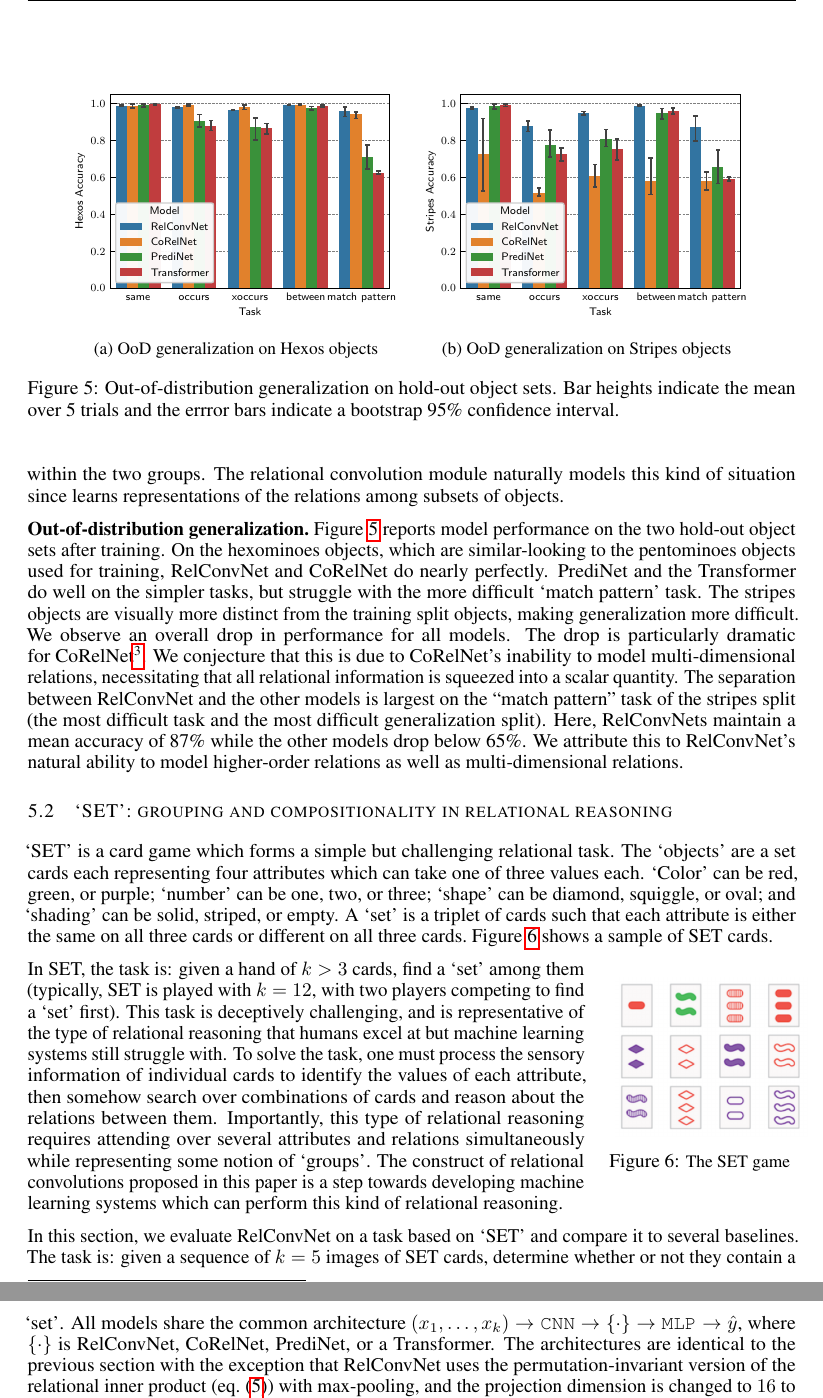
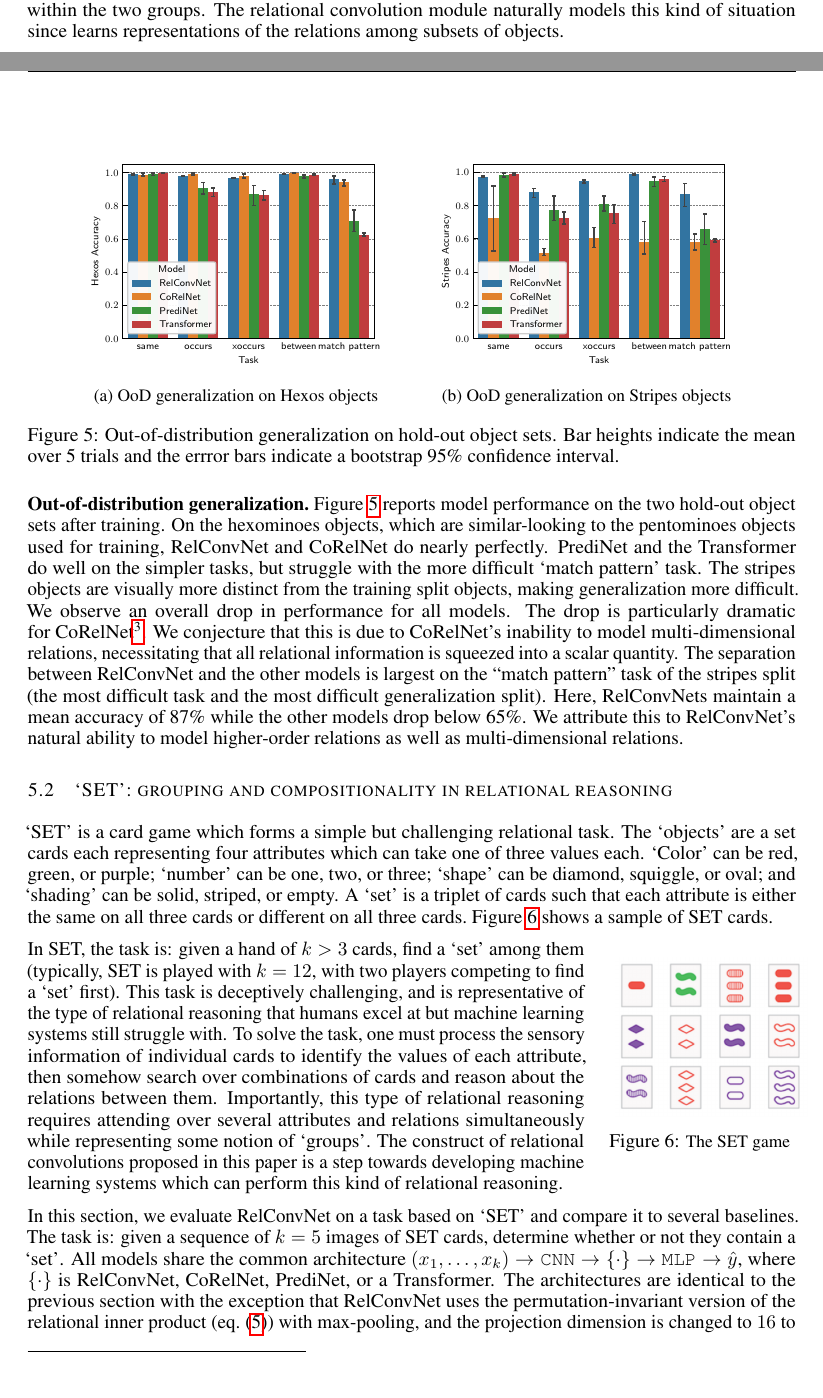
Before and after one commit to Awni00/relational-convolutions, a LaTeX paper (paper/main.tex, which reads paper/experiments_relational_games.tex): two parts of pages 8 and 9 of 13 before the commit and two parts of pages 7 and 8 of 13 after it, joined at a grey line, cut so that both start at the same text, the shorter picture padded with empty space. Compiled offline with pdfLaTeX.

Commit message:
very minor -- tightening things up slightly

```diff
--- a/paper/experiments_relational_games.tex
+++ b/paper/experiments_relational_games.tex
@@ -40,15 +41,16 @@ On the `match pattern' task, however, RelConvNet is significantly more sample-ef
     \centering
     \begin{subfigure}{0.45\textwidth}
         \centering
-        \includegraphics[width=\textwidth]{figs/experiments/hexos_acc.pdf}
+        \includegraphics[width=0.9\textwidth]{figs/experiments/hexos_acc.pdf}
         \caption{OoD generalization on Hexos objects}\label{fig:ood_generalization_hexos}
     \end{subfigure}
     \begin{subfigure}{0.45\textwidth}
         \centering
-        \includegraphics[width=\textwidth]{figs/experiments/stripes_acc.pdf}
+        \includegraphics[width=0.9\textwidth]{figs/experiments/stripes_acc.pdf}
         \caption{OoD generalization on Stripes objects}\label{fig:ood_generalization_stripes}
     \end{subfigure}
     \caption{Out-of-distribution generalization on hold-out object sets. Bar heights indicate the mean over 5 trials and the errror bars indicate a bootstrap 95\% confidence interval.}\label{fig:ood_generalization}
+    \vskip-10pt
 \end{figure}
 
 \textbf{Out-of-distribution generalization.}~\Cref{fig:ood_generalization} reports model performance on the two hold-out object sets after training. On the hexominoes objects, which are similar-looking to the pentominoes objects used for training, RelConvNet and CoRelNet do nearly perfectly. PrediNet and the Transformer do well on the simpler tasks, but struggle with the more difficult `match pattern' task. The stripes objects are visually more distinct from the training split objects, making generalization more difficult. We observe an overall drop in performance for all models. The drop is particularly dramatic for CoRelNet\footnote{Unlike~\citep{kergNeuralArchitecture2022}, we do not use temporal context normalization in our experiments. We believe this is the more appropriate choice for evaluating relational architectures such as RelConvNet and CoRelNet since TCN is an added confounder. We discuss this more in~\Cref{sec:appendix_tcn_discussion}.}. We conjecture that this is due to CoRelNet's inability to model multi-dimensional relations, necessitating that all relational information is squeezed into a scalar quantity. The separation between RelConvNet and the other models is largest on the ``match pattern'' task of the stripes split (the most difficult task and the most difficult generalization split). Here, RelConvNets maintain a mean accuracy of 87\% while the other models drop below 65\%. We attribute this to RelConvNet's natural ability to model higher-order relations as well as multi-dimensional relations.
```
Also changed, not shown: paper/intro.tex (+1 -1 lines), paper/mdipr.tex (+1 -1 lines), paper/rel_graphlet_conv.tex (+4 -8 lines), paper/experiments_relational_games.tex (1 more changed lines).
